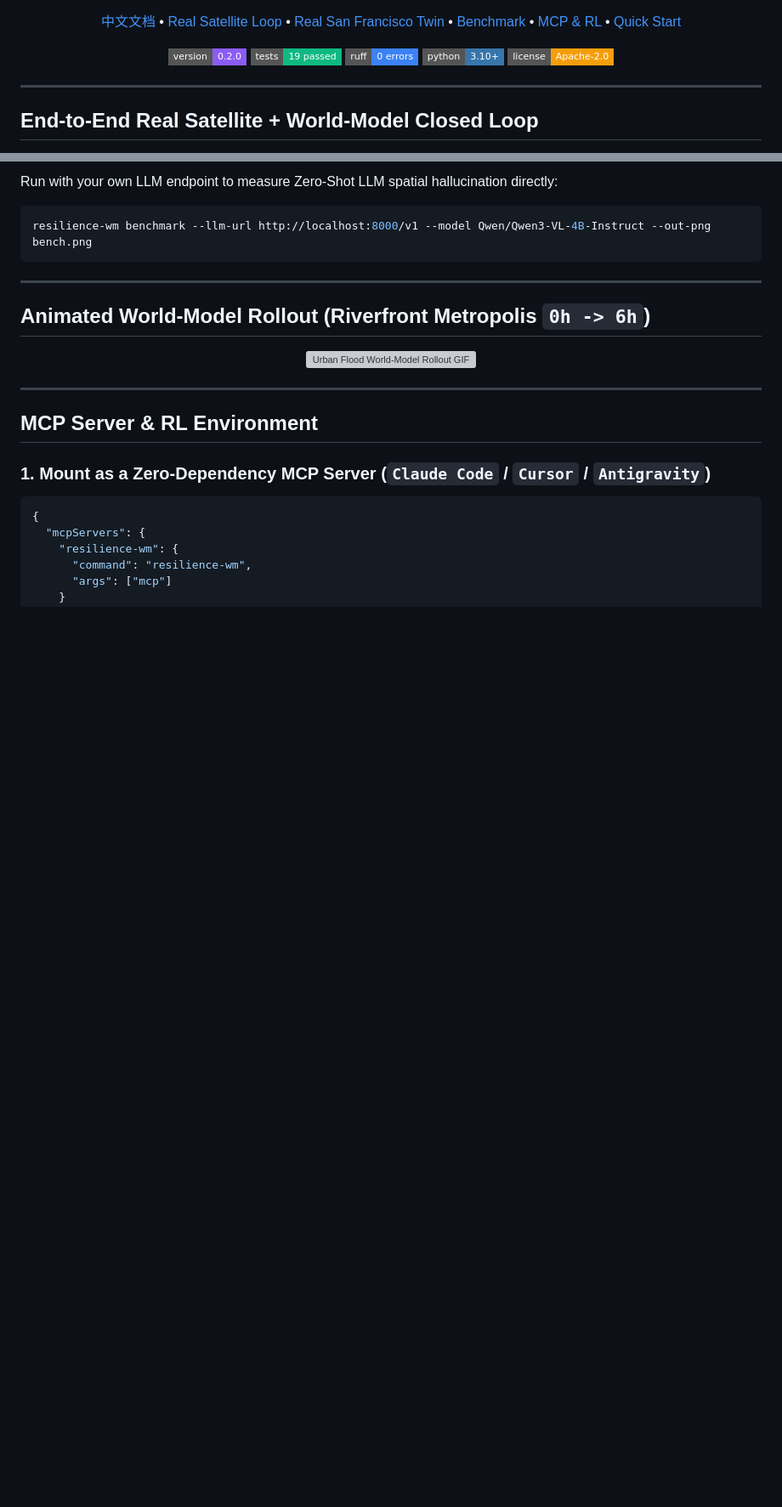
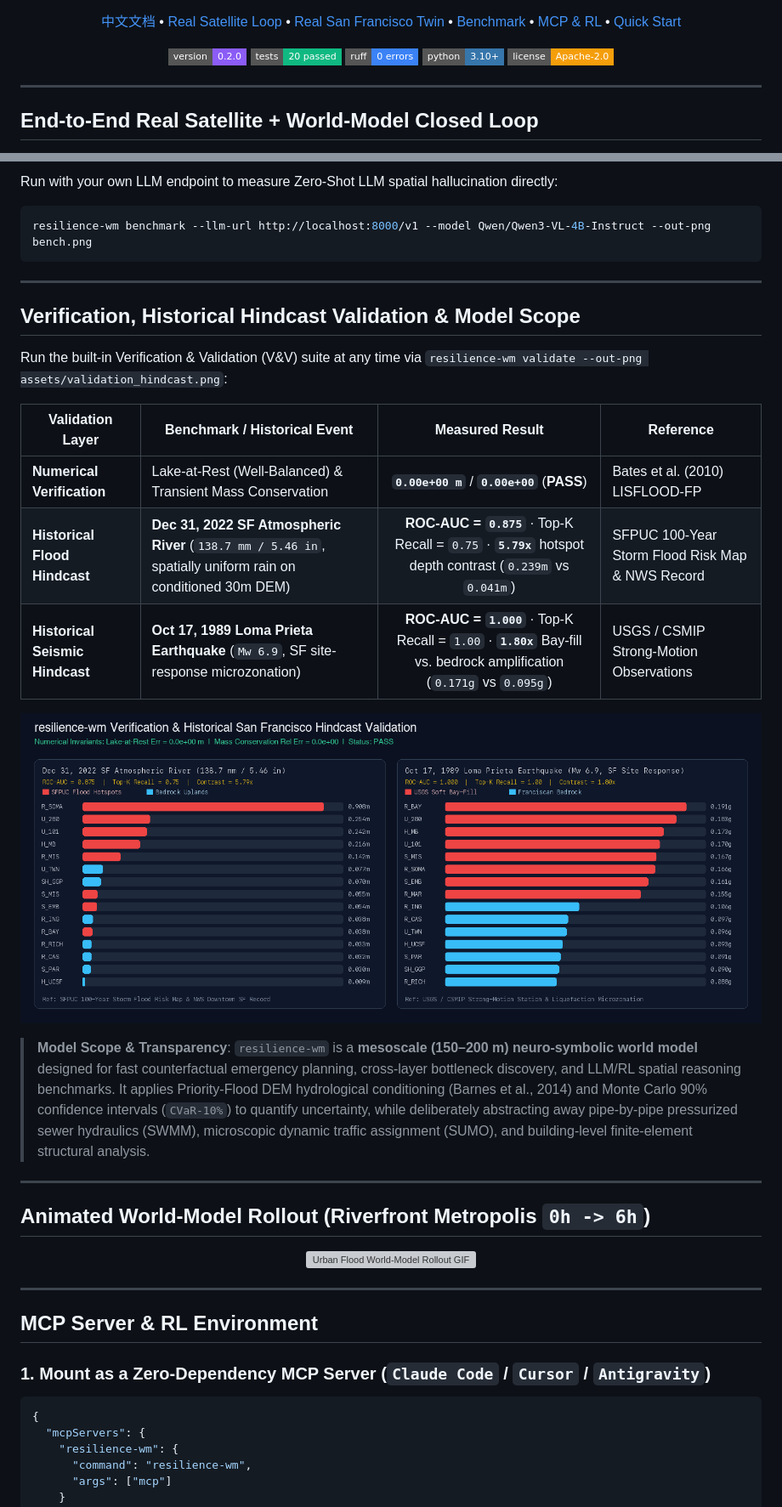
Before and after one commit to ca33-zx/resilience-wm, a Markdown page: README.md, 2 parts joined by grey strips. Shown at 85% size. GitHub-like rendering; pictures changed too: assets/validation_hindcast.png (added); badges without logos; blank space fills up the shorter version; grey boxes are pictures that could not be loaded.

````diff
--- a/README.md
+++ b/README.md
@@ -13,7 +13,7 @@
 
 <p align="center">
   <img src="https://img.shields.io/badge/version-0.2.0-8b5cf6?style=flat-square" alt="Version 0.2.0" />
-  <img src="https://img.shields.io/badge/tests-19%20passed-10b981?style=flat-square" alt="Tests" />
+  <img src="https://img.shields.io/badge/tests-20%20passed-10b981?style=flat-square" alt="Tests" />
   <img src="https://img.shields.io/badge/ruff-0%20errors-3b82f6?style=flat-square" alt="Ruff" />
   <img src="https://img.shields.io/badge/python-3.10%2B-3776ab?style=flat-square" alt="Python 3.10+" />
   <img src="https://img.shields.io/badge/license-Apache--2.0-f59e0b?style=flat-square" alt="License Apache-2.0" />
@@ -90,6 +90,24 @@ Run with your own LLM endpoint to measure Zero-Shot LLM spatial hallucination di
 ```bash
 resilience-wm benchmark --llm-url http://localhost:8000/v1 --model Qwen/Qwen3-VL-4B-Instruct --out-png bench.png
 ```
+
+---
+
+## Verification, Historical Hindcast Validation & Model Scope
+
+Run the built-in Verification & Validation (V&V) suite at any time via `resilience-wm validate --out-png assets/validation_hindcast.png`:
+
+| Validation Layer | Benchmark / Historical Event | Measured Result | Reference |
+| --- | --- | :---: | --- |
+| **Numerical Verification** | Lake-at-Rest (Well-Balanced) & Transient Mass Conservation | **`0.00e+00 m`** / **`0.00e+00`** (**PASS**) | Bates et al. (2010) LISFLOOD-FP |
+| **Historical Flood Hindcast** | **Dec 31, 2022 SF Atmospheric River** (`138.7 mm / 5.46 in`, spatially uniform rain on conditioned 30m DEM) | **ROC-AUC = `0.875`** · Top-K Recall = `0.75` · **`5.79x`** hotspot depth contrast (`0.239m` vs `0.041m`) | SFPUC 100-Year Storm Flood Risk Map & NWS Record |
+| **Historical Seismic Hindcast** | **Oct 17, 1989 Loma Prieta Earthquake** (`Mw 6.9`, SF site-response microzonation) | **ROC-AUC = `1.000`** · Top-K Recall = `1.00` · **`1.80x`** Bay-fill vs. bedrock amplification (`0.171g` vs `0.095g`) | USGS / CSMIP Strong-Motion Observations |
+
+<p align="center">
+  <img src="assets/validation_hindcast.png" alt="Verification and Historical San Francisco Hindcast Validation" width="100%" />
+</p>
+
+> **Model Scope & Transparency**: `resilience-wm` is a **mesoscale (150–200 m) neuro-symbolic world model** designed for fast counterfactual emergency planning, cross-layer bottleneck discovery, and LLM/RL spatial reasoning benchmarks. It applies Priority-Flood DEM hydrological conditioning (Barnes et al., 2014) and Monte Carlo 90% confidence intervals (`CVaR-10%`) to quantify uncertainty, while deliberately abstracting away pipe-by-pipe pressurized sewer hydraulics (SWMM), microscopic dynamic traffic assignment (SUMO), and building-level finite-element structural analysis.
 
 ---
 
````
Also changed, not shown: README_CN.md (+19 -1 lines), 5 other files.
